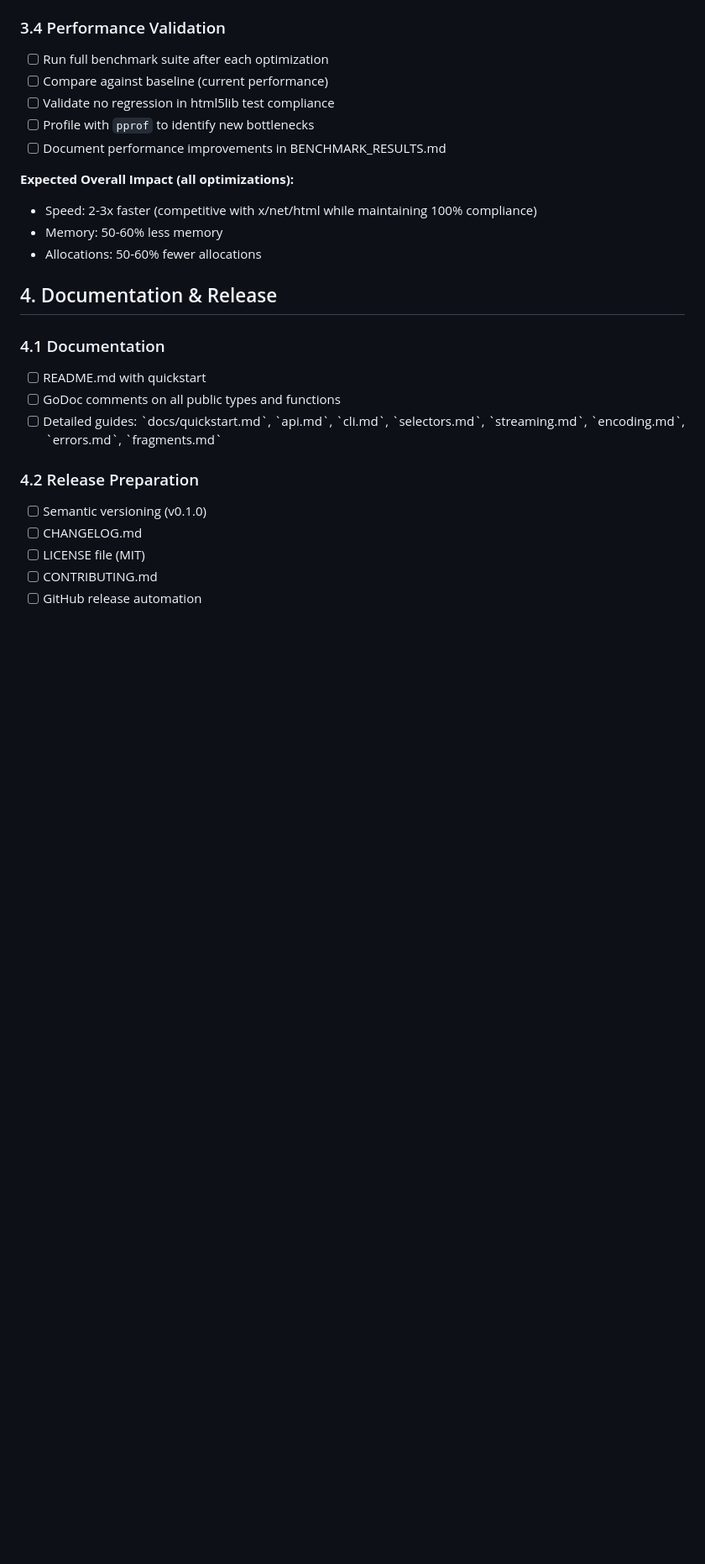
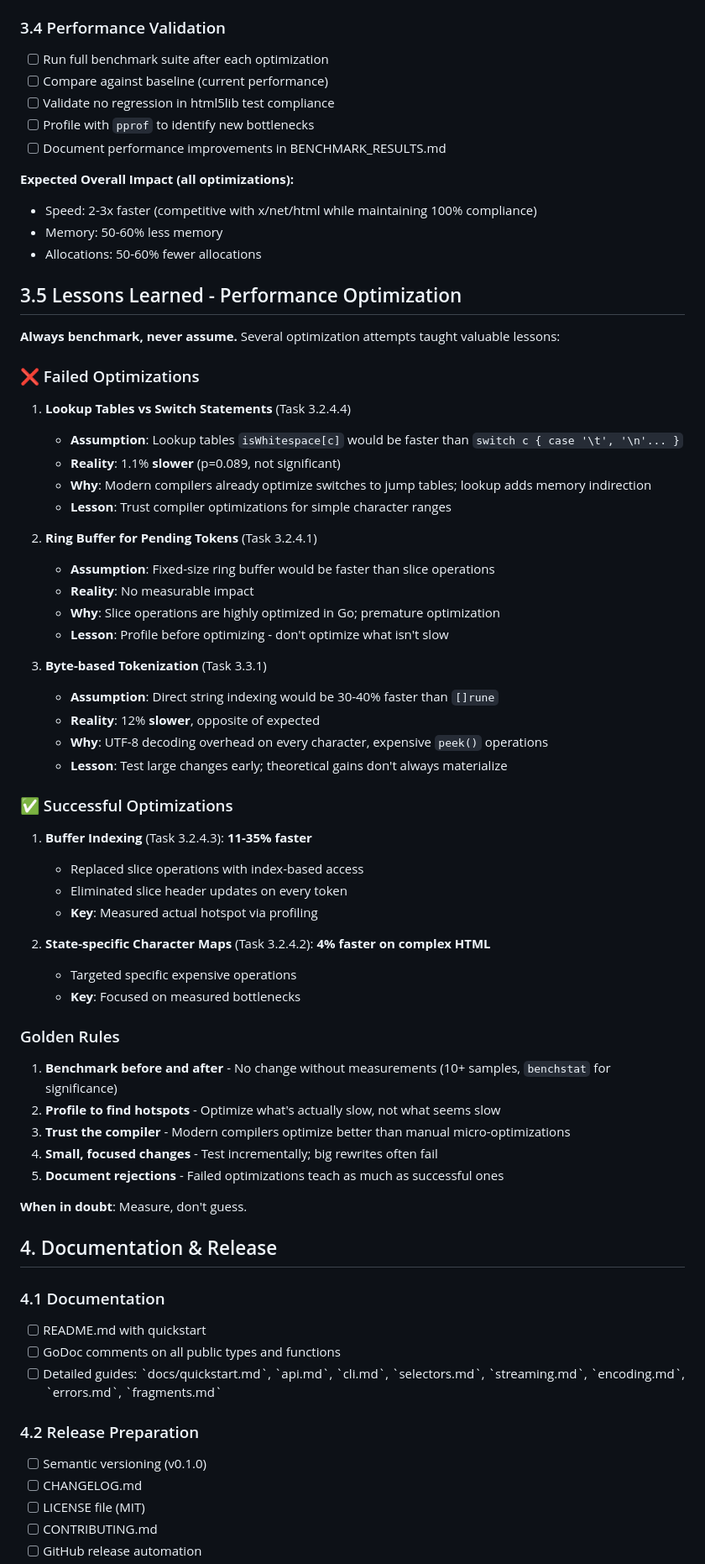
Before and after one commit to MeKo-Christian/justgohtml, a Markdown page: PLAN.md, the part around one of its changes. Shown at 84% size. Rendered like a GitHub page; blank space fills up the shorter version.

```diff
--- a/PLAN.md
+++ b/PLAN.md
@@ -230,6 +237,51 @@ Based on lessons learned from failed optimizations (3.2.1, 3.2.2, 3.3.1), here a
 - Memory: 50-60% less memory
 - Allocations: 50-60% fewer allocations
 
+## 3.5 Lessons Learned - Performance Optimization
+
+**Always benchmark, never assume.** Several optimization attempts taught valuable lessons:
+
+### ❌ Failed Optimizations
+
+1. **Lookup Tables vs Switch Statements** (Task 3.2.4.4)
+   - **Assumption**: Lookup tables `isWhitespace[c]` would be faster than `switch c { case '\t', '\n'... }`
+   - **Reality**: 1.1% **slower** (p=0.089, not significant)
+   - **Why**: Modern compilers already optimize switches to jump tables; lookup adds memory indirection
+   - **Lesson**: Trust compiler optimizations for simple character ranges
+
+2. **Ring Buffer for Pending Tokens** (Task 3.2.4.1)
+   - **Assumption**: Fixed-size ring buffer would be faster than slice operations
+   - **Reality**: No measurable impact
+   - **Why**: Slice operations are highly optimized in Go; premature optimization
+   - **Lesson**: Profile before optimizing - don't optimize what isn't slow
+
+3. **Byte-based Tokenization** (Task 3.3.1)
+   - **Assumption**: Direct string indexing would be 30-40% faster than `[]rune`
+   - **Reality**: 12% **slower**, opposite of expected
+   - **Why**: UTF-8 decoding overhead on every character, expensive `peek()` operations
+   - **Lesson**: Test large changes early; theoretical gains don't always materialize
+
+### ✅ Successful Optimizations
+
+1. **Buffer Indexing** (Task 3.2.4.3): **11-35% faster**
+   - Replaced slice operations with index-based access
+   - Eliminated slice header updates on every token
+   - **Key**: Measured actual hotspot via profiling
+
+2. **State-specific Character Maps** (Task 3.2.4.2): **4% faster on complex HTML**
+   - Targeted specific expensive operations
+   - **Key**: Focused on measured bottlenecks
+
+### Golden Rules
+
+1. **Benchmark before and after** - No change without measurements (10+ samples, `benchstat` for significance)
+2. **Profile to find hotspots** - Optimize what's actually slow, not what seems slow
+3. **Trust the compiler** - Modern compilers optimize better than manual micro-optimizations
+4. **Small, focused changes** - Test incrementally; big rewrites often fail
+5. **Document rejections** - Failed optimizations teach as much as successful ones
+
+**When in doubt**: Measure, don't guess.
+
 ## 4. Documentation & Release
 
 ### 4.1 Documentation
```
Also changed, not shown: other parts of PLAN.md (+16 -9 lines).
